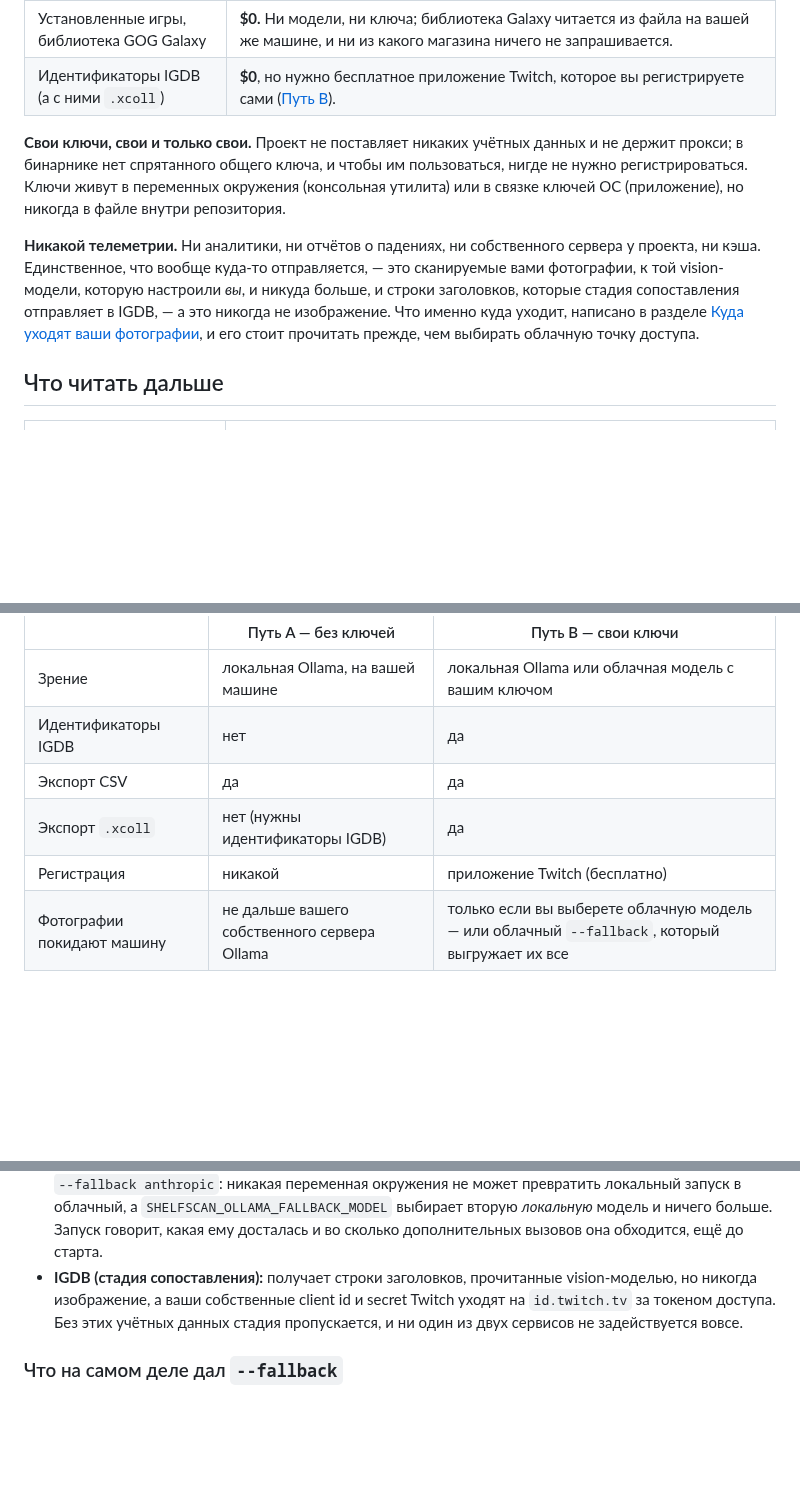
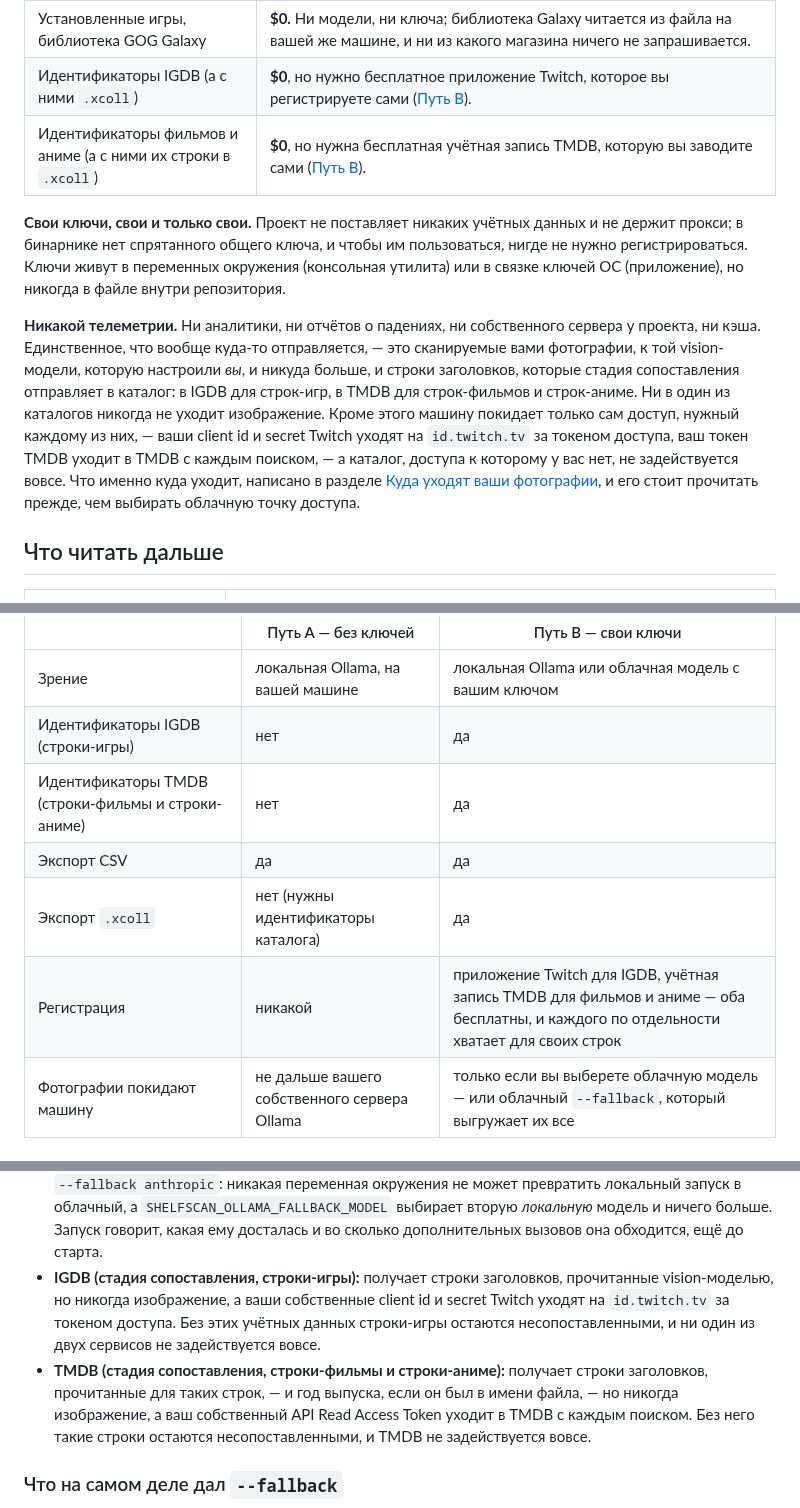
Before and after one commit to shinKatana0/shelfscan, a Markdown page: README.ru.md, 3 parts joined by grey strips. GitHub-like rendering; blank space fills up the shorter version.

```diff
--- a/README.ru.md
+++ b/README.ru.md
@@ -225,6 +225,7 @@ dart run shelfscan_core:shelfscan export collection.review.json --target csv -o
 | Фотографии, облачная модель | **ваш ключ, ваш счёт.** Измерено на `gpt-5.5` по опубликованным поставщиком тарифам на 2026-08-16: скан полки из трёх фотографий 4000×3000 стоит примерно **$0,45** ($0,38–$0,46; скан из двух фотографий 1200×900 — $0,20–$0,27). |
 | Установленные игры, библиотека GOG Galaxy | **$0.** Ни модели, ни ключа; библиотека Galaxy читается из файла на вашей же машине, и ни из какого магазина ничего не запрашивается. |
 | Идентификаторы IGDB (а с ними `.xcoll`) | **$0**, но нужно бесплатное приложение Twitch, которое вы регистрируете сами ([Путь B](#path-b--bring-your-own-keys)). |
+| Идентификаторы фильмов и аниме (а с ними их строки в `.xcoll`) | **$0**, но нужна бесплатная учётная запись TMDB, которую вы заводите сами ([Путь B](#path-b--bring-your-own-keys)). |
 
 **Свои ключи, свои и только свои.** Проект не поставляет никаких учётных данных
 и не держит прокси; в бинарнике нет спрятанного общего ключа, и чтобы им
@@ -236,7 +237,12 @@ dart run shelfscan_core:shelfscan export collection.review.json --target csv -o
 сервера у проекта, ни кэша. Единственное, что вообще куда-то отправляется, —
 это сканируемые вами фотографии, к той vision-модели, которую настроили *вы*, и
 никуда больше, и строки заголовков, которые стадия сопоставления отправляет в
-IGDB, — а это никогда не изображение. Что именно куда уходит, написано в разделе
+каталог: в IGDB для строк-игр, в TMDB для строк-фильмов и строк-аниме. Ни в
+один из каталогов никогда не уходит изображение. Кроме этого машину покидает
+только сам доступ, нужный каждому из них, — ваши client id и secret Twitch
+уходят на `id.twitch.tv` за токеном доступа, ваш токен TMDB уходит в TMDB с
+каждым поиском, — а каталог, доступа к которому у вас нет, не задействуется
+вовсе. Что именно куда уходит, написано в разделе
 [Куда уходят ваши фотографии](#where-your-photos-go), и его стоит прочитать
 прежде, чем выбирать облачную точку доступа.
 
@@ -387,10 +393,11 @@ Flutter SDK, который включает Dart. Windows — единстве
 | | Путь A — без ключей | Путь B — свои ключи |
 |---|---|---|
 | Зрение | локальная Ollama, на вашей машине | локальная Ollama или облачная модель с вашим ключом |
-| Идентификаторы IGDB | нет | да |
+| Идентификаторы IGDB (строки-игры) | нет | да |
+| Идентификаторы TMDB (строки-фильмы и строки-аниме) | нет | да |
 | Экспорт CSV | да | да |
-| Экспорт `.xcoll` | нет (нужны идентификаторы IGDB) | да |
-| Регистрация | никакой | приложение Twitch (бесплатно) |
+| Экспорт `.xcoll` | нет (нужны идентификаторы каталога) | да |
+| Регистрация | никакой | приложение Twitch для IGDB, учётная запись TMDB для фильмов и аниме — оба бесплатны, и каждого по отдельности хватает для своих строк |
 | Фотографии покидают машину | не дальше вашего собственного сервера Ollama | только если вы выберете облачную модель — или облачный `--fallback`, который выгружает их все |
 
 <a id="path-a--keyless"></a>
@@ -1027,10 +1034,16 @@ HEIC конвертируется в JPEG в исходных размерах
   `SHELFSCAN_OLLAMA_FALLBACK_MODEL` выбирает вторую *локальную* модель и ничего
   больше. Запуск говорит, какая ему досталась и во сколько дополнительных вызовов
   она обходится, ещё до старта.
-- **IGDB (стадия сопоставления):** получает строки заголовков, прочитанные
-  vision-моделью, но никогда изображение, а ваши собственные client id и secret
-  Twitch уходят на `id.twitch.tv` за токеном доступа. Без этих учётных данных
-  стадия пропускается, и ни один из двух сервисов не задействуется вовсе.
+- **IGDB (стадия сопоставления, строки-игры):** получает строки заголовков,
+  прочитанные vision-моделью, но никогда изображение, а ваши собственные
+  client id и secret Twitch уходят на `id.twitch.tv` за токеном доступа. Без
+  этих учётных данных строки-игры остаются несопоставленными, и ни один из двух
+  сервисов не задействуется вовсе.
+- **TMDB (стадия сопоставления, строки-фильмы и строки-аниме):** получает
+  строки заголовков, прочитанные для таких строк, — и год выпуска, если он был
+  в имени файла, — но никогда изображение, а ваш собственный API Read Access
+  Token уходит в TMDB с каждым поиском. Без него такие строки остаются
+  несопоставленными, и TMDB не задействуется вовсе.
 
 ### Что на самом деле дал `--fallback`
 
```
Also changed, not shown: README.ja.md (+22 -9 lines).
